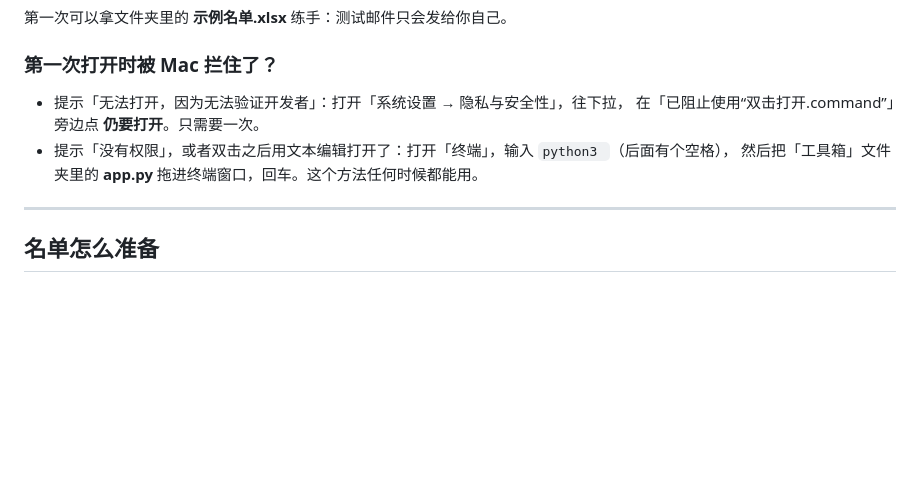
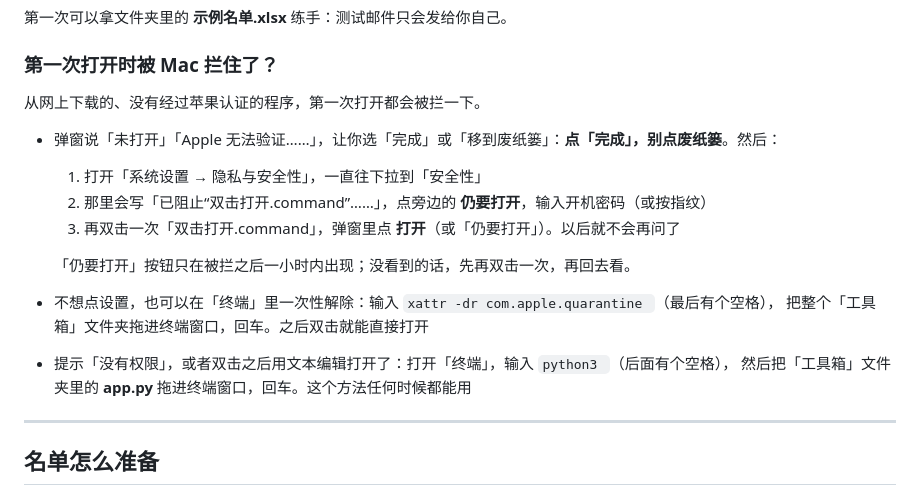
Before and after one commit to Stella16872/-, a Markdown page: 工具箱/README.md, the part around the change. Rendered like a GitHub page; blank space fills up the shorter version.

Commit message:
使用说明：写清楚 Mac 拦截「双击打开.command」时怎么放行
Co-Authored-By: Claude Opus 5.5 <noreply@anthropic.com>
Claude-Session: https://claude.ai/code/session_01H4B1nFTCV7snWuZwpMUA7t

```diff
--- a/工具箱/README.md
+++ b/工具箱/README.md
@@ -78,10 +78,18 @@ python3 --version
 
 ### 第一次打开时被 Mac 拦住了？
 
-- 提示「无法打开，因为无法验证开发者」：打开「系统设置 → 隐私与安全性」，往下拉，
-  在「已阻止使用“双击打开.command”」旁边点 **仍要打开**。只需要一次。
+从网上下载的、没有经过苹果认证的程序，第一次打开都会被拦一下。
+
+- 弹窗说「未打开」「Apple 无法验证……」，让你选「完成」或「移到废纸篓」：**点「完成」，别点废纸篓**。然后：
+  1. 打开「系统设置 → 隐私与安全性」，一直往下拉到「安全性」
+  2. 那里会写「已阻止“双击打开.command”……」，点旁边的 **仍要打开**，输入开机密码（或按指纹）
+  3. 再双击一次「双击打开.command」，弹窗里点 **打开**（或「仍要打开」）。以后就不会再问了
+
+  「仍要打开」按钮只在被拦之后一小时内出现；没看到的话，先再双击一次，再回去看。
+- 不想点设置，也可以在「终端」里一次性解除：输入 `xattr -dr com.apple.quarantine `（最后有个空格），
+  把整个「工具箱」文件夹拖进终端窗口，回车。之后双击就能直接打开
 - 提示「没有权限」，或者双击之后用文本编辑打开了：打开「终端」，输入 `python3 `（后面有个空格），
-  然后把「工具箱」文件夹里的 **app.py** 拖进终端窗口，回车。这个方法任何时候都能用。
+  然后把「工具箱」文件夹里的 **app.py** 拖进终端窗口，回车。这个方法任何时候都能用
 
 ---
 
```
